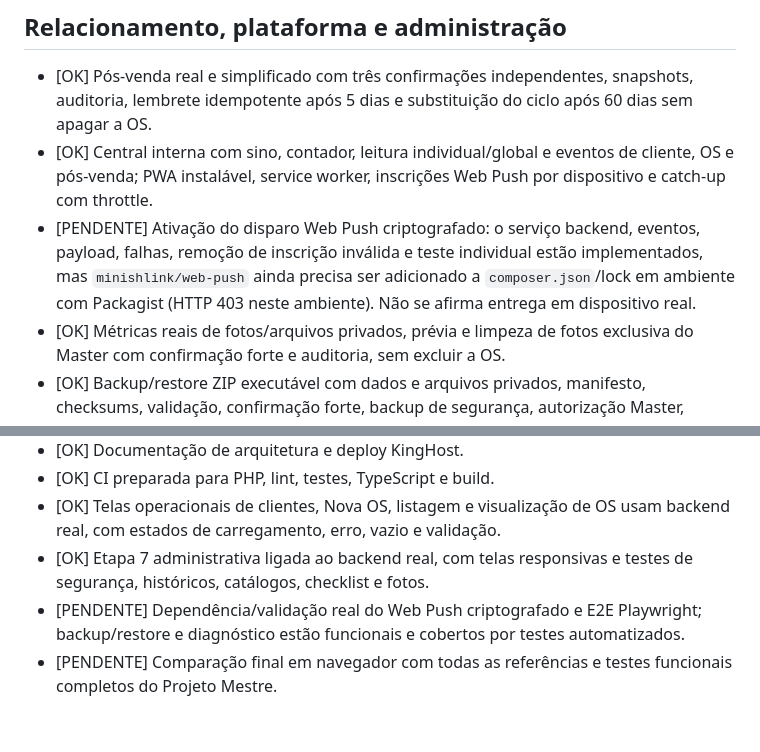
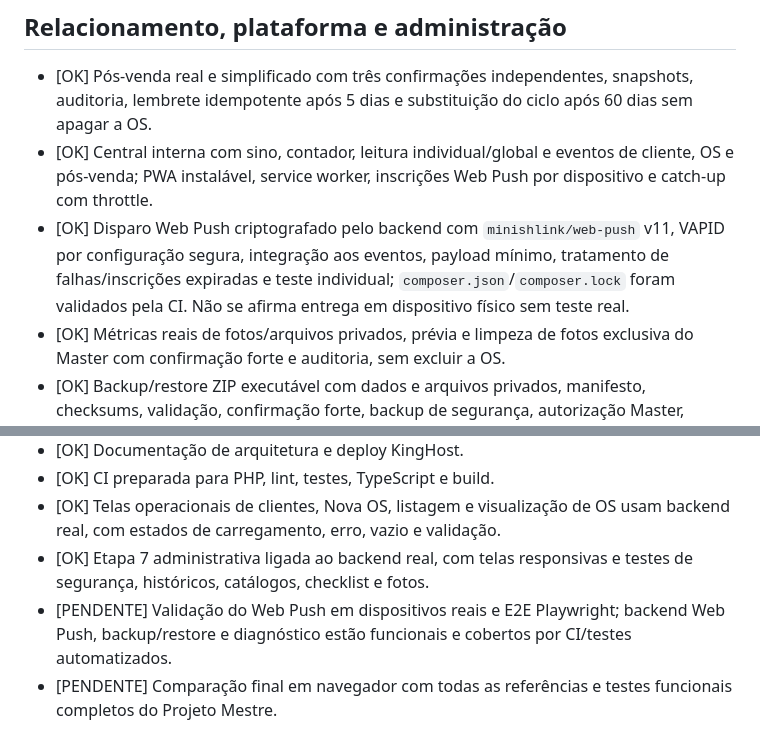
Before and after one commit to dsnakeall-crypto/arlinformatica, a Markdown page: CHECKLIST_FINAL.md, 2 parts joined by grey strips. Rendered like a GitHub page.

Commit message:
docs: atualizar checklist após Web Push validado na CI

```diff
--- a/CHECKLIST_FINAL.md
+++ b/CHECKLIST_FINAL.md
@@ -36,7 +36,7 @@ Legenda: **[OK]** implementado e verificável; **[PENDENTE]** exige continuaçã
 ## Relacionamento, plataforma e administração
 - [OK] Pós-venda real e simplificado com três confirmações independentes, snapshots, auditoria, lembrete idempotente após 5 dias e substituição do ciclo após 60 dias sem apagar a OS.
 - [OK] Central interna com sino, contador, leitura individual/global e eventos de cliente, OS e pós-venda; PWA instalável, service worker, inscrições Web Push por dispositivo e catch-up com throttle.
-- [PENDENTE] Ativação do disparo Web Push criptografado: o serviço backend, eventos, payload, falhas, remoção de inscrição inválida e teste individual estão implementados, mas `minishlink/web-push` ainda precisa ser adicionado a `composer.json`/lock em ambiente com Packagist (HTTP 403 neste ambiente). Não se afirma entrega em dispositivo real.
+- [OK] Disparo Web Push criptografado pelo backend com `minishlink/web-push` v11, VAPID por configuração segura, integração aos eventos, payload mínimo, tratamento de falhas/inscrições expiradas e teste individual; `composer.json`/`composer.lock` foram validados pela CI. Não se afirma entrega em dispositivo físico sem teste real.
 - [OK] Métricas reais de fotos/arquivos privados, prévia e limpeza de fotos exclusiva do Master com confirmação forte e auditoria, sem excluir a OS.
 - [OK] Backup/restore ZIP executável com dados e arquivos privados, manifesto, checksums, validação, confirmação forte, backup de segurança, autorização Master, download privado, proteção Zip Slip e auditoria.
 - [OK] Central de Configurações em cards com Dados da Empresa, Identidade Visual, Documentos e Layout básico; escrita restrita a Master/Administrador.
@@ -50,5 +50,5 @@ Legenda: **[OK]** implementado e verificável; **[PENDENTE]** exige continuaçã
 - [OK] CI preparada para PHP, lint, testes, TypeScript e build.
 - [OK] Telas operacionais de clientes, Nova OS, listagem e visualização de OS usam backend real, com estados de carregamento, erro, vazio e validação.
 - [OK] Etapa 7 administrativa ligada ao backend real, com telas responsivas e testes de segurança, históricos, catálogos, checklist e fotos.
-- [PENDENTE] Dependência/validação real do Web Push criptografado e E2E Playwright; backup/restore e diagnóstico estão funcionais e cobertos por testes automatizados.
+- [PENDENTE] Validação do Web Push em dispositivos reais e E2E Playwright; backend Web Push, backup/restore e diagnóstico estão funcionais e cobertos por CI/testes automatizados.
 - [PENDENTE] Comparação final em navegador com todas as referências e testes funcionais completos do Projeto Mestre.
```
